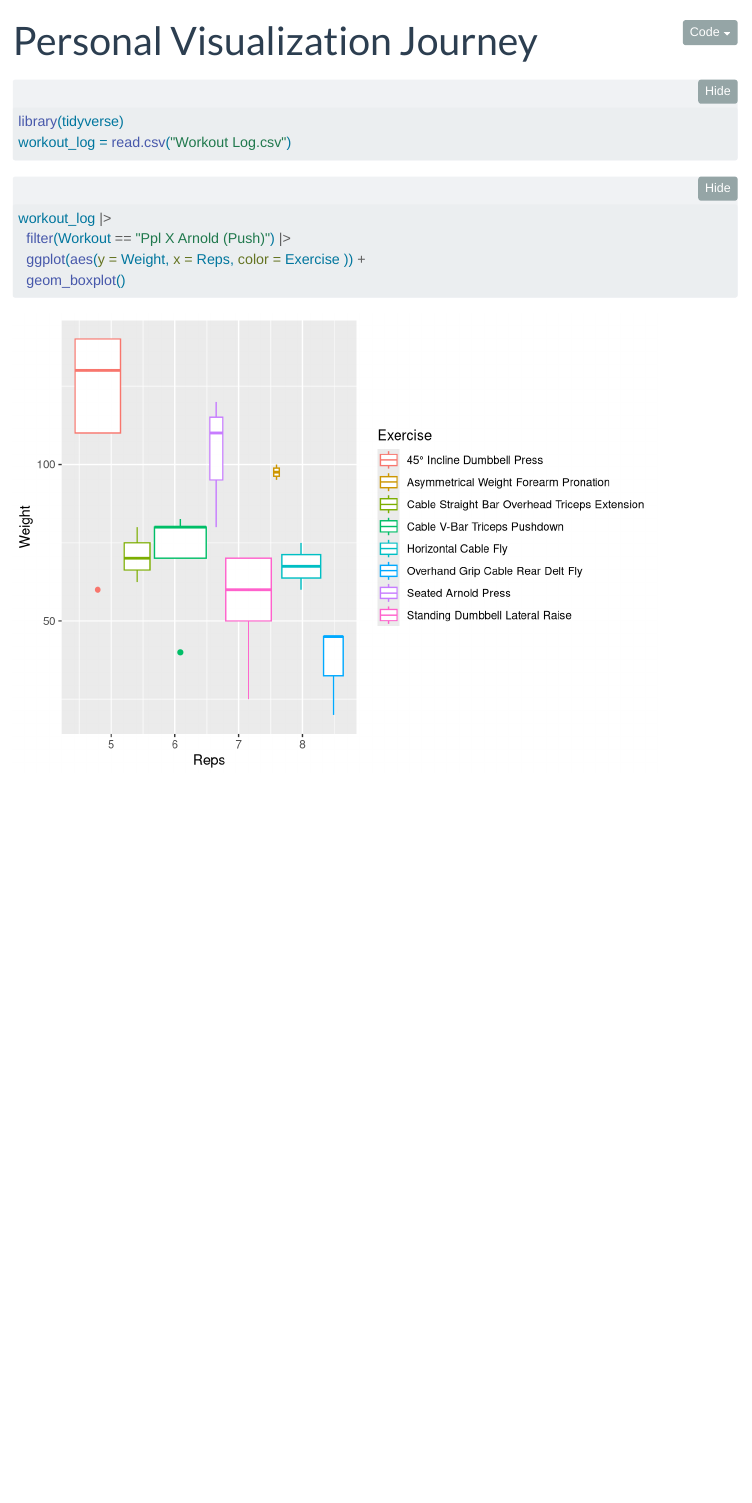
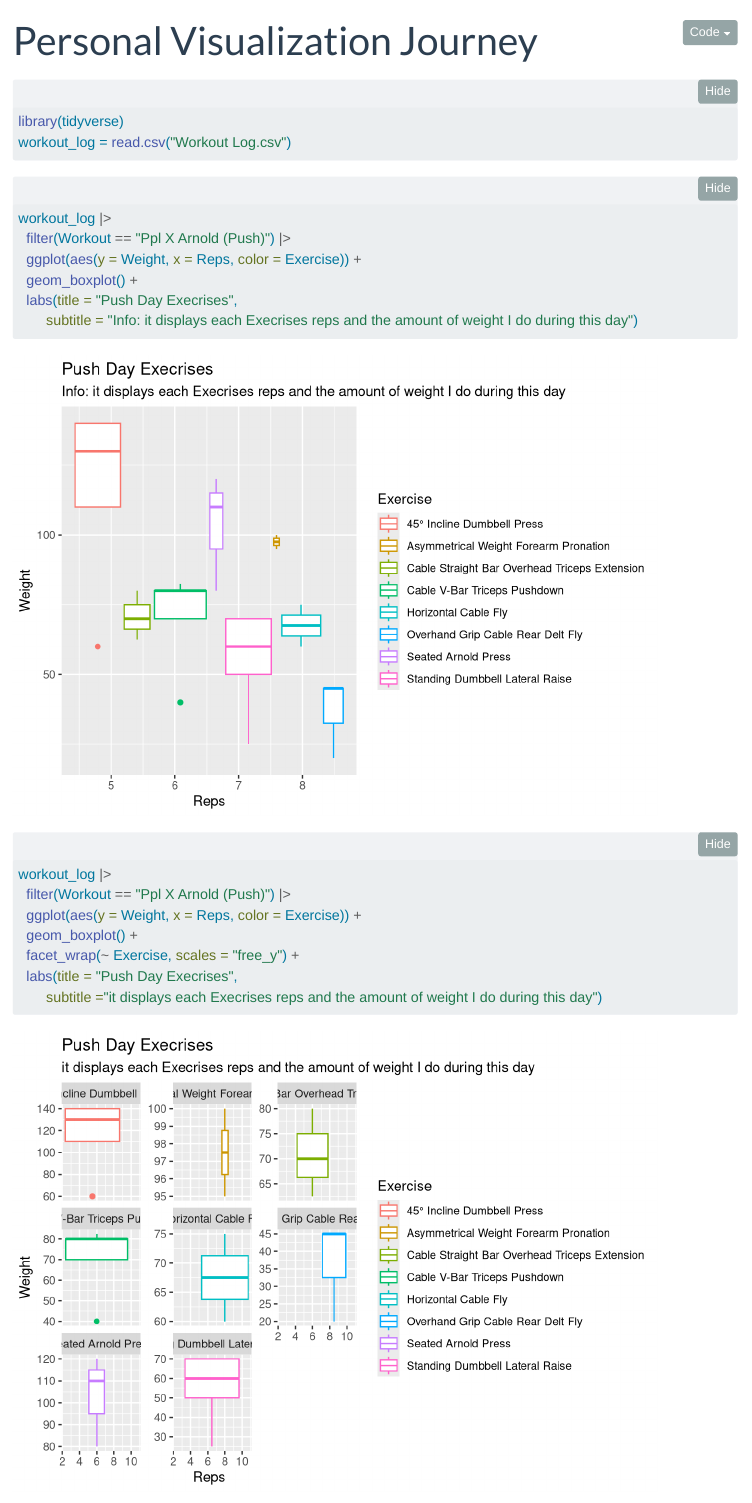
Before and after one commit to mac-ds112-f26/ds112-portfolio-igon1, a Quarto document (pvj/pvj-01.qmd): the page in a window 1100 px wide, from its top. Rendered offline with R 4.5, knitr and Pandoc in place of Quarto, with nearby package versions; folded parts are opened; menus at the side of the page are left out.

Commit message:
Updated pvj-01

````diff
--- a/pvj/pvj-01.qmd
+++ b/pvj/pvj-01.qmd
@@ -13,6 +13,17 @@ workout_log = read.csv("Workout Log.csv")
 ```{r}
 workout_log |>
   filter(Workout == "Ppl X Arnold (Push)") |>
-  ggplot(aes(y = Weight, x = Reps, color = Exercise )) +
-  geom_boxplot()
+  ggplot(aes(y = Weight, x = Reps, color = Exercise)) +
+  geom_boxplot() +
+  labs(title = "Push Day Execrises",
+       subtitle = "Info: it displays each Execrises reps and the amount of weight I do during this day")
 ```
+```{r}
+workout_log |>
+  filter(Workout == "Ppl X Arnold (Push)") |>
+  ggplot(aes(y = Weight, x = Reps, color = Exercise)) +
+  geom_boxplot() +
+  facet_wrap(~ Exercise, scales = "free_y") +
+  labs(title = "Push Day Execrises",
+       subtitle ="it displays each Execrises reps and the amount of weight I do during this day")
+```
````
